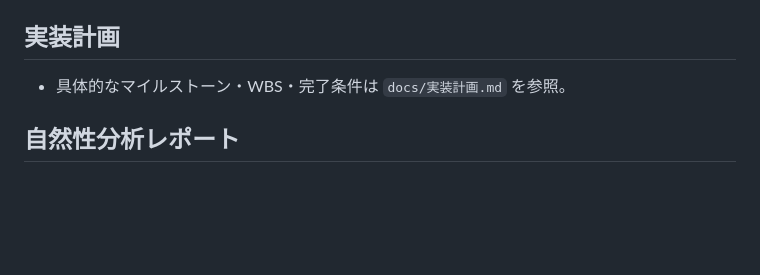
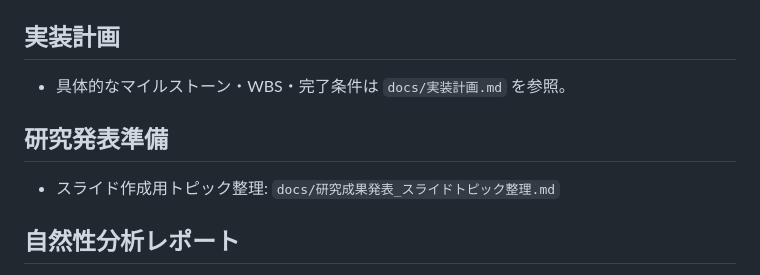
Before and after one commit to sho11decade/diff-app, a Markdown page: README.md, the part around the change. GitHub-like rendering; blank space fills up the shorter version.

```diff
--- a/README.md
+++ b/README.md
@@ -175,6 +175,9 @@ experiments/
 ## 実装計画
 - 具体的なマイルストーン・WBS・完了条件は `docs/実装計画.md` を参照。
 
+## 研究発表準備
+- スライド作成用トピック整理: `docs/研究成果発表_スライドトピック整理.md`
+
 ## 自然性分析レポート
 - 「自然な間違い探しになる/ならない画像」の分析と改善内容は `docs/自然性分析レポート.md` を参照。
 - 再計測用スクリプト: `experiment/naturalness_benchmark.py`
```
Also changed, not shown: docs/研究成果発表_スライドトピック整理.md (added, +120 -0 lines).
